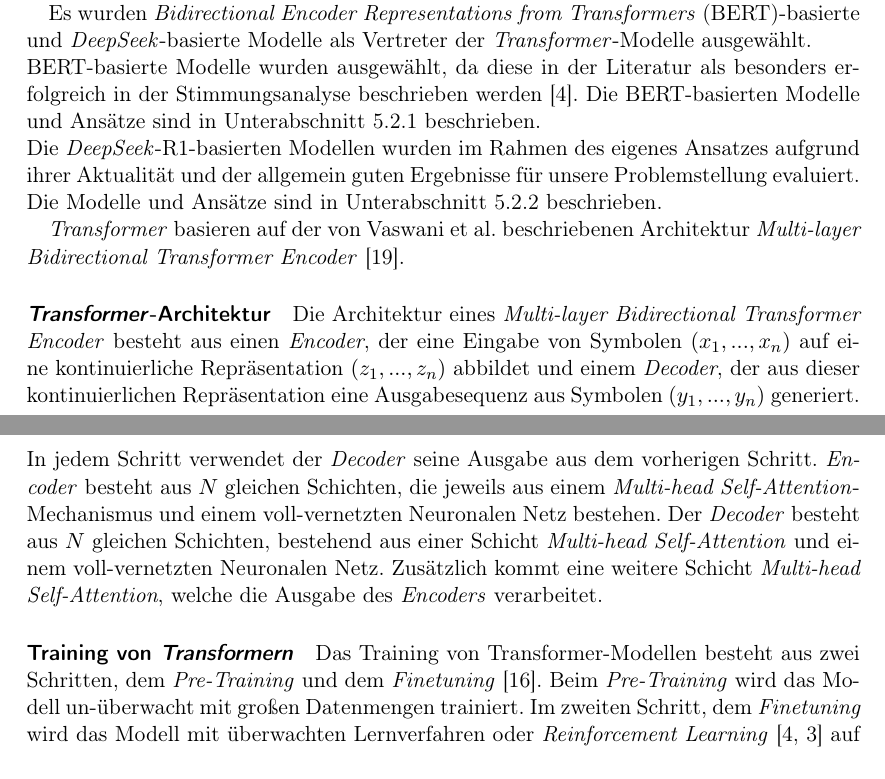
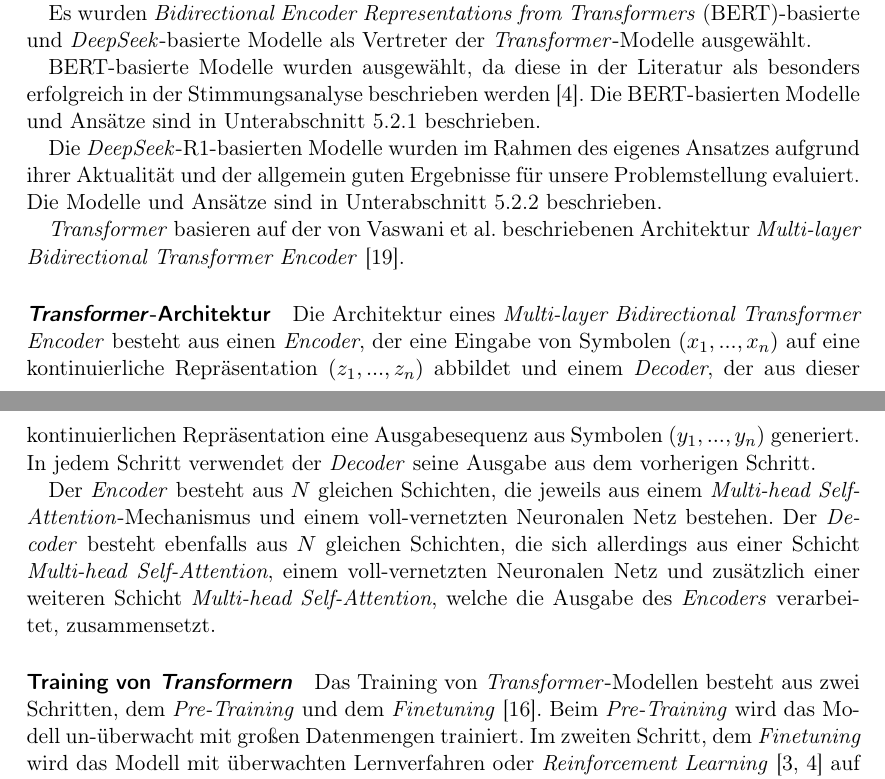
Before and after one commit to felLind/propra_webscience_ws24, a LaTeX document (Abschlussbericht/abschlussbericht-stimmungsanalyse-mit-twitter.tex, which reads Abschlussbericht/5-ansaetze.tex): two parts of pages 6 and 7 of 20, joined at a grey line, cut so that both start at the same text. Compiled offline with pdfLaTeX.

Commit message:
Update small changes (transformers part) chap 5

```diff
--- a/Abschlussbericht/5-ansaetze.tex
+++ b/Abschlussbericht/5-ansaetze.tex
@@ -22,10 +22,12 @@ Die Verfahren \gls{knn} und Entscheidungsbäume wurden, mit dem Wissen, dass die
 Nach Wankhade et al. \cite{wankhade2022survey} haben in den letzten Jahren \textit{Ţransformer} basierte Modelle \gls{lstm} und \gls{cnn} Modelle in der Stimmungsanalyse abgelöst.
 Aus diesem Grund haben wir uns für die Verwendung von \textit{Transformer} basierten \gls{llm} entschieden.
 
-Es wurden \gls{bert}-basierte und \textit{DeepSeek}-basierte Modelle als Vertreter der \textit{Transformer}-Modelle ausgewählt.\\
+Es wurden \gls{bert}-basierte und \textit{DeepSeek}-basierte Modelle als Vertreter der \textit{Transformer}-Modelle ausgewählt.
+
 \gls{bert}-basierte Modelle wurden ausgewählt, da diese in der Literatur als besonders erfolgreich in der Stimmungsanalyse beschrieben werden \cite{devlin2018bert}.
-Die \gls{bert}-basierten Modelle und Ansätze sind in Unterabschnitt \ref{subsec:bert} beschrieben.\\
-Die \textit{DeepSeek}-R1-basierten Modellen wurden im Rahmen des eigenes Ansatzes aufgrund ihrer Aktualität und der allgemein guten Ergebnisse für unsere Problemstellung evaluiert.
+Die \gls{bert}-basierten Modelle und Ansätze sind in Unterabschnitt \ref{subsec:bert} beschrieben.
+
+Die \textit{DeepSeek}-R1-basierten Modelle wurden im Rahmen des eigenes Ansatzes aufgrund ihrer Aktualität und der allgemein guten Ergebnisse für unsere Problemstellung evaluiert.
 Die Modelle und Ansätze sind in Unterabschnitt \ref{subsec:deepseek} beschrieben.
 
 \textit{Transformer} basieren auf der von Vaswani et al. beschriebenen Architektur \textit{Multi-layer Bidirectional Transformer Encoder} \cite{vaswani2017attention}.
@@ -33,15 +35,15 @@ Die Modelle und Ansätze sind in Unterabschnitt \ref{subsec:deepseek} beschriebe
 \paragraph{\textit{Transformer}-Architektur}
 Die Architektur eines \textit{Multi-layer Bidirectional Transformer Encoder} besteht aus einen \textit{Encoder}, der eine Eingabe von Symbolen $(x_1,...,x_n)$ auf eine kontinuierliche Repräsentation $(z_1,...,z_n)$ abbildet und einem \textit{Decoder}, der aus dieser kontinuierlichen Repräsentation eine Ausgabesequenz aus Symbolen $(y_1,...,y_n)$ generiert.
 In jedem Schritt verwendet der \textit{Decoder} seine Ausgabe aus dem vorherigen Schritt.
-\textit{Encoder} besteht aus $N$ gleichen Schichten, die jeweils aus einem \textit{Multi-head Self-Attention}-Mechanismus und einem voll-vernetzten Neuronalen Netz bestehen.
-Der \textit{Decoder} besteht aus $N$ gleichen Schichten, bestehend aus einer Schicht \textit{Multi-head Self-Attention} und einem voll-vernetzten Neuronalen Netz.
-Zusätzlich kommt eine weitere Schicht \textit{Multi-head Self-Attention}, welche die Ausgabe des \textit{Encoders} verarbeitet.
+
+Der \textit{Encoder} besteht aus $N$ gleichen Schichten, die jeweils aus einem \textit{Multi-head Self-Attention}-Mechanismus und einem voll-vernetzten Neuronalen Netz bestehen.
+Der \textit{Decoder} besteht ebenfalls aus $N$ gleichen Schichten, die sich allerdings aus einer Schicht \textit{Multi-head Self-Attention}, einem voll-vernetzten Neuronalen Netz und zusätzlich einer weiteren Schicht \textit{Multi-head Self-Attention}, welche die Ausgabe des \textit{Encoders} verarbeitet, zusammensetzt.
 
 \paragraph{Training von \textit{Transformern}}
 
-Das Training von Transformer-Modellen besteht aus zwei Schritten, dem \textit{Pre-Training} und dem \textit{Finetuning} \cite{Radford2018ImprovingLU}.
+Das Training von \textit{Transformer}-Modellen besteht aus zwei Schritten, dem \textit{Pre-Training} und dem \textit{Finetuning} \cite{Radford2018ImprovingLU}.
 Beim \textit{Pre-Training} wird das Modell un-überwacht mit großen Datenmengen trainiert.
-Im zweiten Schritt, dem \textit{Finetuning} wird das Modell mit überwachten Lernverfahren oder \textit{Reinforcement Learning} \cite{devlin2018bert, deepseekai2025deepseekr1incentivizingreasoningcapability} auf den jeweiligen Anwendungsfall angepasst.
+Im zweiten Schritt, dem \textit{Finetuning} wird das Modell mit überwachten Lernverfahren oder \textit{Reinforcement Learning} \cite{deepseekai2025deepseekr1incentivizingreasoningcapability, devlin2018bert} auf den jeweiligen Anwendungsfall angepasst.
 
 
 \subsubsection{\textit{BERT}-basierte Ansätze}\label{subsec:bert}
```
